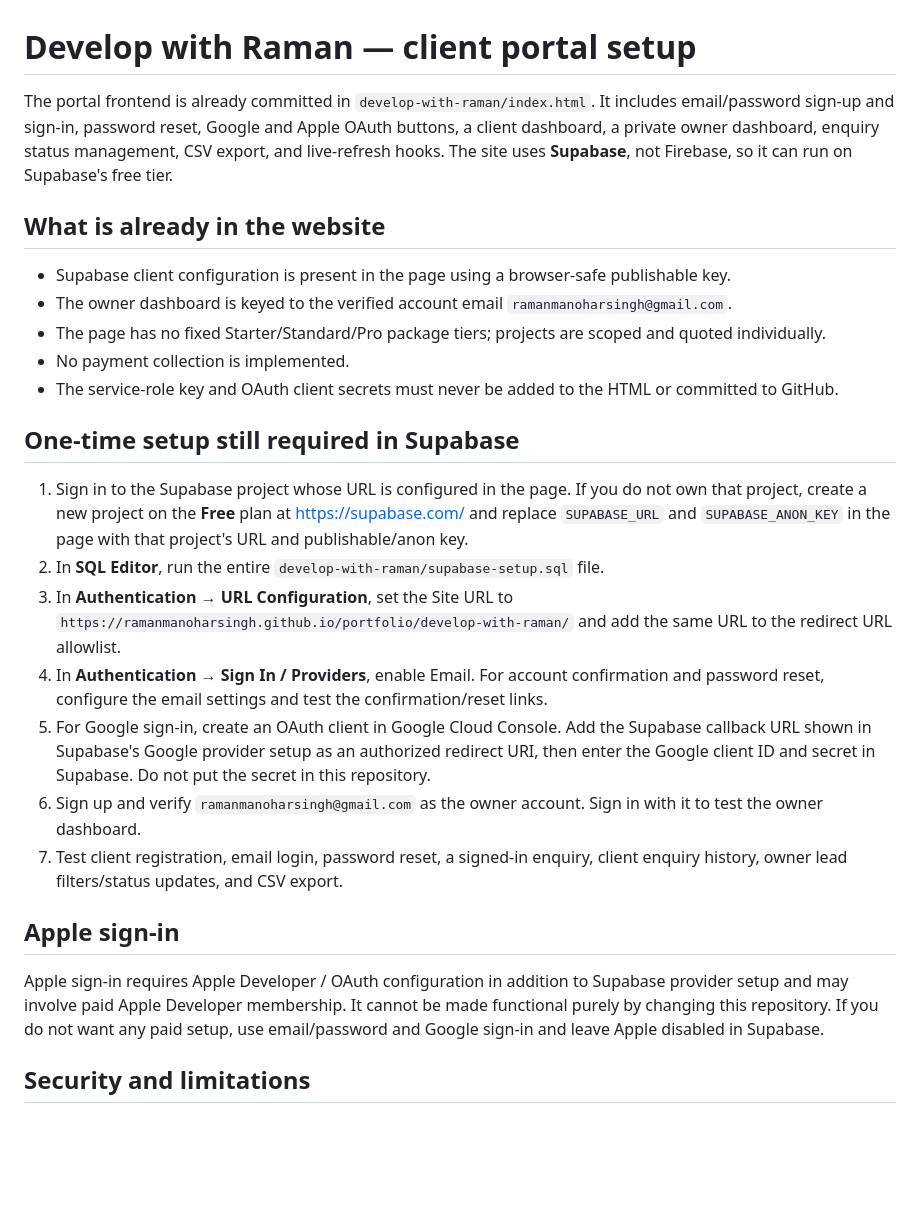
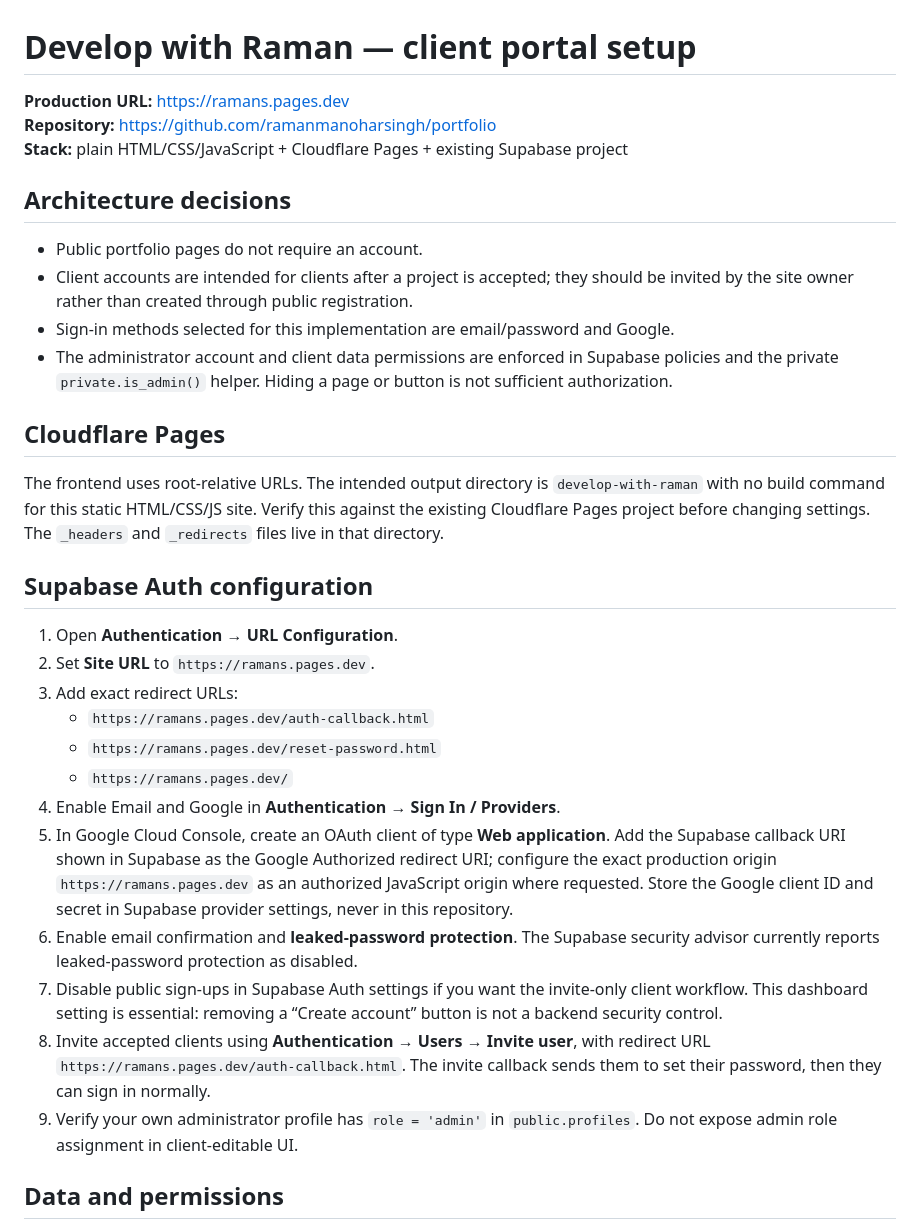
Before and after one commit to ramanmanoharsingh/portfolio, a Markdown page: FREELANCE_PORTAL_SETUP.md, the part around one of its changes. Drawn GitHub-style; blank space fills up the shorter version.

Commit message:
Document invite-only client portal setup and security checks

```diff
--- a/FREELANCE_PORTAL_SETUP.md
+++ b/FREELANCE_PORTAL_SETUP.md
@@ -1,28 +1,34 @@
 # Develop with Raman — client portal setup
 
-The portal frontend is already committed in `develop-with-raman/index.html`. It includes email/password sign-up and sign-in, password reset, Google and Apple OAuth buttons, a client dashboard, a private owner dashboard, enquiry status management, CSV export, and live-refresh hooks. The site uses **Supabase**, not Firebase, so it can run on Supabase's free tier.
+**Production URL:** https://ramans.pages.dev
+**Repository:** https://github.com/ramanmanoharsingh/portfolio
+**Stack:** plain HTML/CSS/JavaScript + Cloudflare Pages + existing Supabase project
 
-## What is already in the website
+## Architecture decisions
 
-- Supabase client configuration is present in the page using a browser-safe publishable key.
-- The owner dashboard is keyed to the verified account email `ramanmanoharsingh@gmail.com`.
-- The page has no fixed Starter/Standard/Pro package tiers; projects are scoped and quoted individually.
-- No payment collection is implemented.
-- The service-role key and OAuth client secrets must never be added to the HTML or committed to GitHub.
+- Public portfolio pages do not require an account.
+- Client accounts are intended for clients after a project is accepted; they should be invited by the site owner rather than created through public registration.
+- Sign-in methods selected for this implementation are email/password and Google.
+- The administrator account and client data permissions are enforced in Supabase policies and the private `private.is_admin()` helper. Hiding a page or button is not sufficient authorization.
 
-## One-time setup still required in Supabase
+## Cloudflare Pages
 
-1. Sign in to the Supabase project whose URL is configured in the page. If you do not own that project, create a new project on the **Free** plan at https://supabase.com/ and replace `SUPABASE_URL` and `SUPABASE_ANON_KEY` in the page with that project's URL and publishable/anon key.
-2. In **SQL Editor**, run the entire `develop-with-raman/supabase-setup.sql` file.
-3. In **Authentication → URL Configuration**, set the Site URL to `https://ramanmanoharsingh.github.io/portfolio/develop-with-raman/` and add the same URL to the redirect URL allowlist.
-4. In **Authentication → Sign In / Providers**, enable Email. For account confirmation and password reset, configure the email settings and test the confirmation/reset links.
-5. For Google sign-in, create an OAuth client in Google Cloud Console. Add the Supabase callback URL shown in Supabase's Google provider setup as an authorized redirect URI, then enter the Google client ID and secret in Supabase. Do not put the secret in this repository.
-6. Sign up and verify `ramanmanoharsingh@gmail.com` as the owner account. Sign in with it to test the owner dashboard.
-7. Test client registration, email login, password reset, a signed-in enquiry, client enquiry history, owner lead filters/status updates, and CSV export.
+The frontend uses root-relative URLs. The intended output directory is `develop-with-raman` with no build command for this static HTML/CSS/JS site. Verify this against the existing Cloudflare Pages project before changing settings. The `_headers` and `_redirects` files live in that directory.
 
-## Apple sign-in
+## Supabase Auth configuration
 
-Apple sign-in requires Apple Developer / OAuth configuration in addition to Supabase provider setup and may involve paid Apple Developer membership. It cannot be made functional purely by changing this repository. If you do not want any paid setup, use email/password and Google sign-in and leave Apple disabled in Supabase.
+1. Open **Authentication → URL Configuration**.
+2. Set **Site URL** to `https://ramans.pages.dev`.
+3. Add exact redirect URLs:
+   - `https://ramans.pages.dev/auth-callback.html`
+   - `https://ramans.pages.dev/reset-password.html`
+   - `https://ramans.pages.dev/`
+4. Enable Email and Google in **Authentication → Sign In / Providers**.
+5. In Google Cloud Console, create an OAuth client of type **Web application**. Add the Supabase callback URI shown in Supabase as the Google Authorized redirect URI; configure the exact production origin `https://ramans.pages.dev` as an authorized JavaScript origin where requested. Store the Google client ID and secret in Supabase provider settings, never in this repository.
+6. Enable email confirmation and **leaked-password protection**. The Supabase security advisor currently reports leaked-password protection as disabled.
+7. Disable public sign-ups in Supabase Auth settings if you want the invite-only client workflow. This dashboard setting is essential: removing a “Create account” button is not a backend security control.
+8. Invite accepted clients using **Authentication → Users → Invite user**, with redirect URL `https://ramans.pages.dev/auth-callback.html`. The invite callback sends them to set their password, then they can sign in normally.
+9. Verify your own administrator profile has `role = 'admin'` in `public.profiles`. Do not expose admin role assignment in client-editable UI.
 
-## Security and limitations
+## Data and permissions
 
```
Also changed, not shown: other parts of FREELANCE_PORTAL_SETUP.md (+20 -6 lines).
